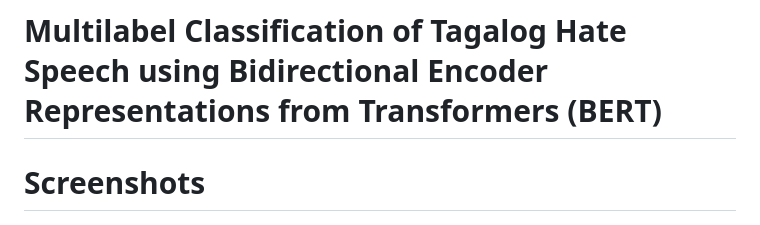
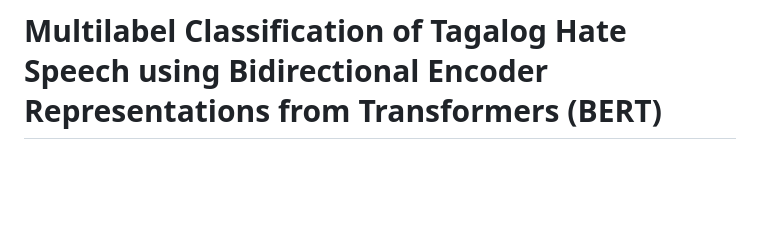
Before and after one commit to syke9p3/BERT-MLTHSC, a Markdown page: readme.md, the part around the change. GitHub-like rendering; blank space fills up the shorter version.

```diff
--- a/readme.md
+++ b/readme.md
@@ -1,6 +1,6 @@
 # Multilabel Classification of Tagalog Hate Speech using Bidirectional Encoder Representations from Transformers (BERT)
 
-# Screenshots
+
 
 <p align="center">
   <img src="https://github.com/syke9p3/BERT-MLTHSC/blob/53f323953aba4dc6dc70e34e7eec3f29acbc3e02/Screenshot1.jpg"/>
```
